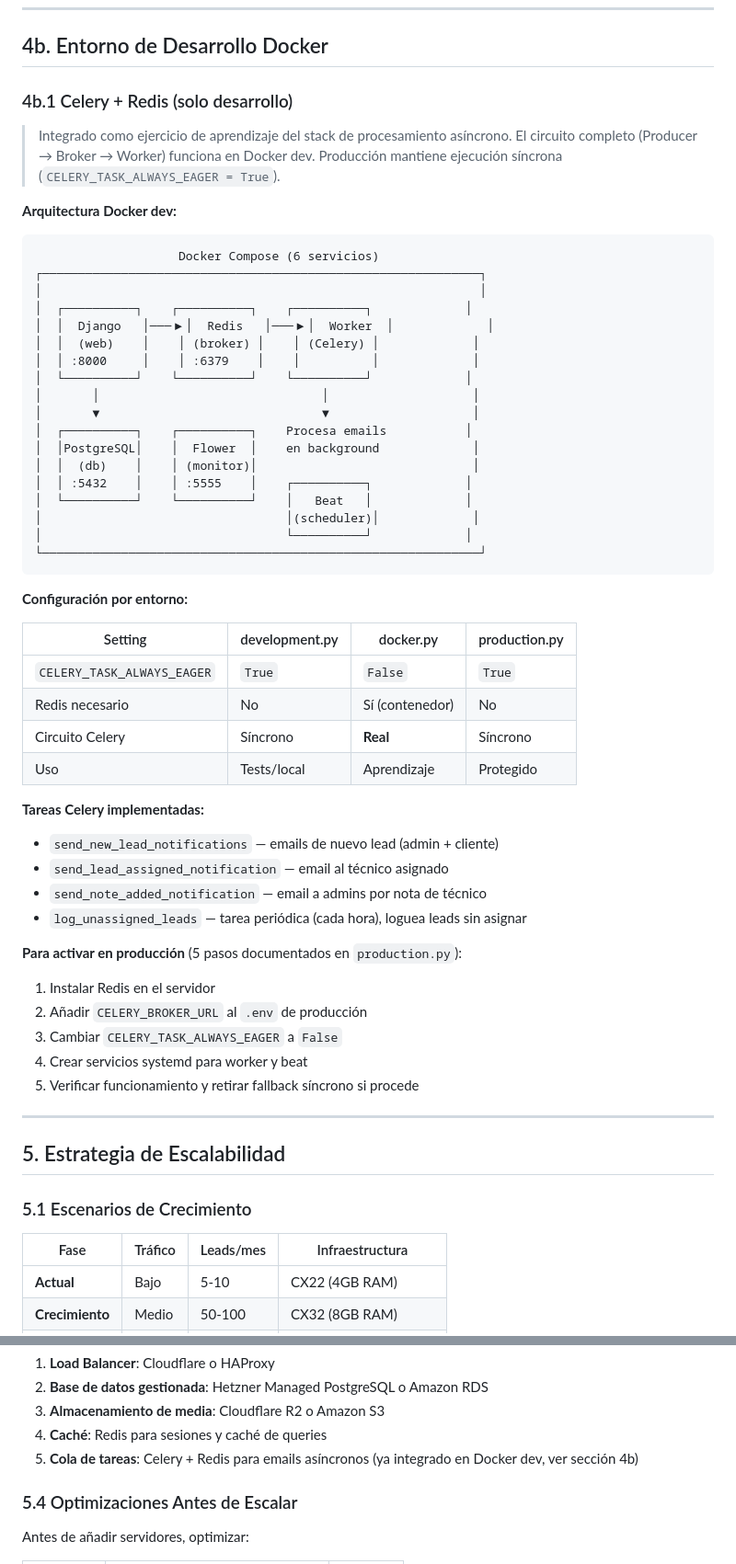
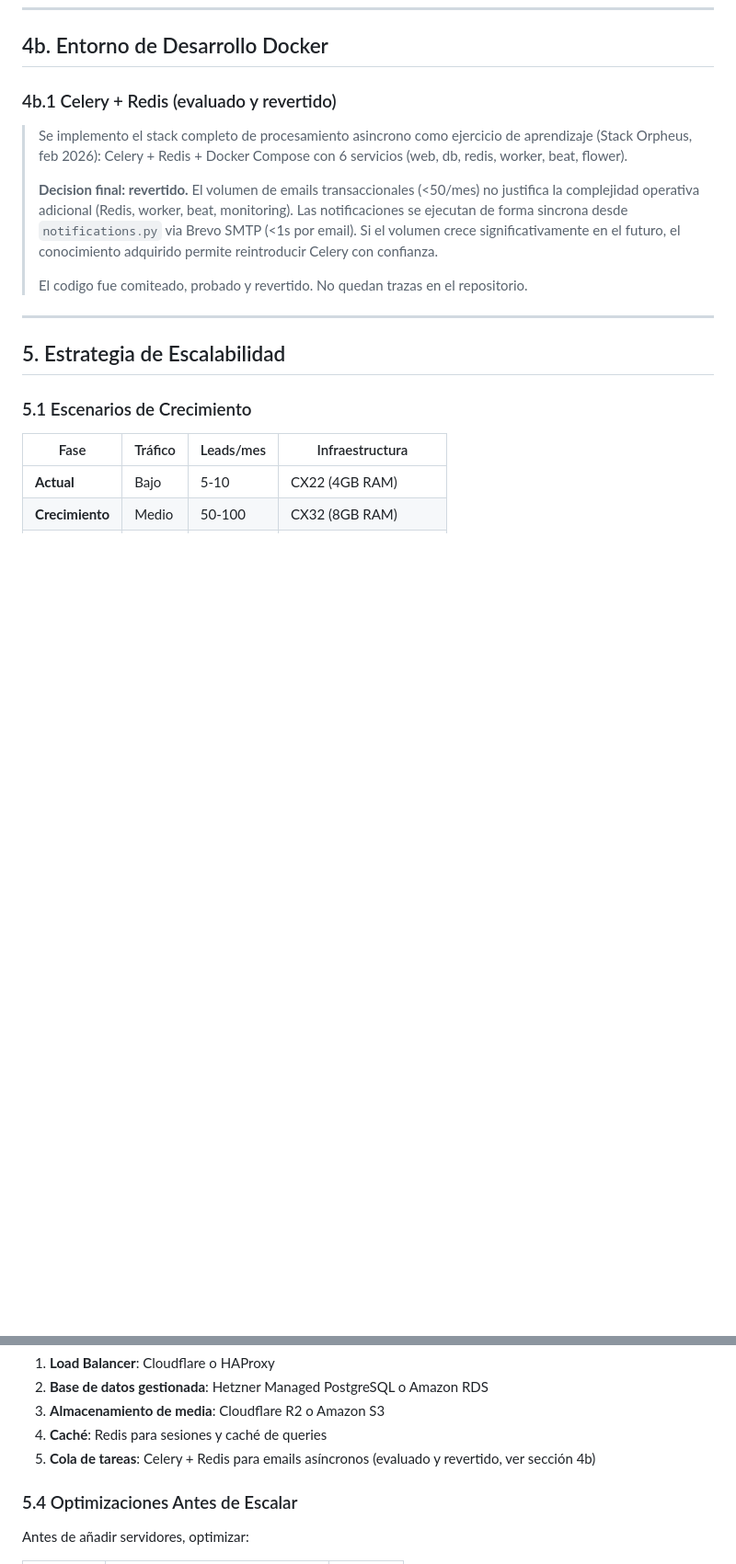
Before and after one commit to cgvrzon/arynstal, a Markdown page: docs/INFRAESTRUCTURA.md, 2 parts joined by grey strips. Shown at 92% size. GitHub-like rendering; blank space fills up the shorter version.

Commit message:
Actualizar docs: Celery marcado como evaluado y revertido
Secciones de Celery + Redis en INFRAESTRUCTURA.md y PRODUCT_BACKLOG.md
actualizadas para reflejar que el stack fue implementado como ejercicio
de aprendizaje (Stack Orpheus) y posteriormente revertido por YAGNI.

````diff
--- a/docs/INFRAESTRUCTURA.md
+++ b/docs/INFRAESTRUCTURA.md
@@ -343,56 +343,19 @@ Las notificaciones de Brevo llegan también a los buzones Zoho (admin@ e info@)
 
 ## 4b. Entorno de Desarrollo Docker
 
-### 4b.1 Celery + Redis (solo desarrollo)
+### 4b.1 Celery + Redis (evaluado y revertido)
 
-> Integrado como ejercicio de aprendizaje del stack de procesamiento asíncrono.
-> El circuito completo (Producer → Broker → Worker) funciona en Docker dev.
-> Producción mantiene ejecución síncrona (`CELERY_TASK_ALWAYS_EAGER = True`).
-
-**Arquitectura Docker dev:**
-
-```
-                    Docker Compose (6 servicios)
-┌─────────────────────────────────────────────────────────────┐
-│                                                             │
-│  ┌──────────┐    ┌──────────┐    ┌──────────┐             │
-│  │  Django   │───▶│  Redis   │───▶│  Worker  │             │
-│  │  (web)    │    │ (broker) │    │ (Celery) │             │
-│  │ :8000     │    │ :6379    │    │          │             │
-│  └──────────┘    └──────────┘    └──────────┘             │
-│       │                               │                    │
-│       ▼                               ▼                    │
-│  ┌──────────┐    ┌──────────┐    Procesa emails           │
-│  │PostgreSQL│    │  Flower  │    en background             │
-│  │  (db)    │    │ (monitor)│                              │
-│  │ :5432    │    │ :5555    │    ┌──────────┐             │
-│  └──────────┘    └──────────┘    │   Beat   │             │
-│                                  │(scheduler)│             │
-│                                  └──────────┘             │
-└─────────────────────────────────────────────────────────────┘
-```
-
-**Configuración por entorno:**
-
-| Setting | development.py | docker.py | production.py |
-|---------|---------------|-----------|---------------|
-| `CELERY_TASK_ALWAYS_EAGER` | `True` | `False` | `True` |
-| Redis necesario | No | Sí (contenedor) | No |
-| Circuito Celery | Síncrono | **Real** | Síncrono |
-| Uso | Tests/local | Aprendizaje | Protegido |
-
-**Tareas Celery implementadas:**
-- `send_new_lead_notifications` — emails de nuevo lead (admin + cliente)
-- `send_lead_assigned_notification` — email al técnico asignado
-- `send_note_added_notification` — email a admins por nota de técnico
-- `log_unassigned_leads` — tarea periódica (cada hora), loguea leads sin asignar
-
-**Para activar en producción** (5 pasos documentados en `production.py`):
-1. Instalar Redis en el servidor
-2. Añadir `CELERY_BROKER_URL` al `.env` de producción
-3. Cambiar `CELERY_TASK_ALWAYS_EAGER` a `False`
-4. Crear servicios systemd para worker y beat
-5. Verificar funcionamiento y retirar fallback síncrono si procede
+> Se implemento el stack completo de procesamiento asincrono como ejercicio de
+> aprendizaje (Stack Orpheus, feb 2026): Celery + Redis + Docker Compose con
+> 6 servicios (web, db, redis, worker, beat, flower).
+>
+> **Decision final: revertido.** El volumen de emails transaccionales (<50/mes)
+> no justifica la complejidad operativa adicional (Redis, worker, beat, monitoring).
+> Las notificaciones se ejecutan de forma sincrona desde `notifications.py` via
+> Brevo SMTP (<1s por email). Si el volumen crece significativamente en el futuro,
+> el conocimiento adquirido permite reintroducir Celery con confianza.
+>
+> El codigo fue comiteado, probado y revertido. No quedan trazas en el repositorio.
 
 ---
 
@@ -449,7 +412,7 @@ Si el negocio crece significativamente:
 2. **Base de datos gestionada**: Hetzner Managed PostgreSQL o Amazon RDS
 3. **Almacenamiento de media**: Cloudflare R2 o Amazon S3
 4. **Caché**: Redis para sesiones y caché de queries
-5. **Cola de tareas**: Celery + Redis para emails asíncronos (ya integrado en Docker dev, ver sección 4b)
+5. **Cola de tareas**: Celery + Redis para emails asíncronos (evaluado y revertido, ver sección 4b)
 
 ### 5.4 Optimizaciones Antes de Escalar
 
````
Also changed, not shown: other parts of docs/INFRAESTRUCTURA.md (+1 -0 lines), docs/PRODUCT_BACKLOG.md (+16 -14 lines).
